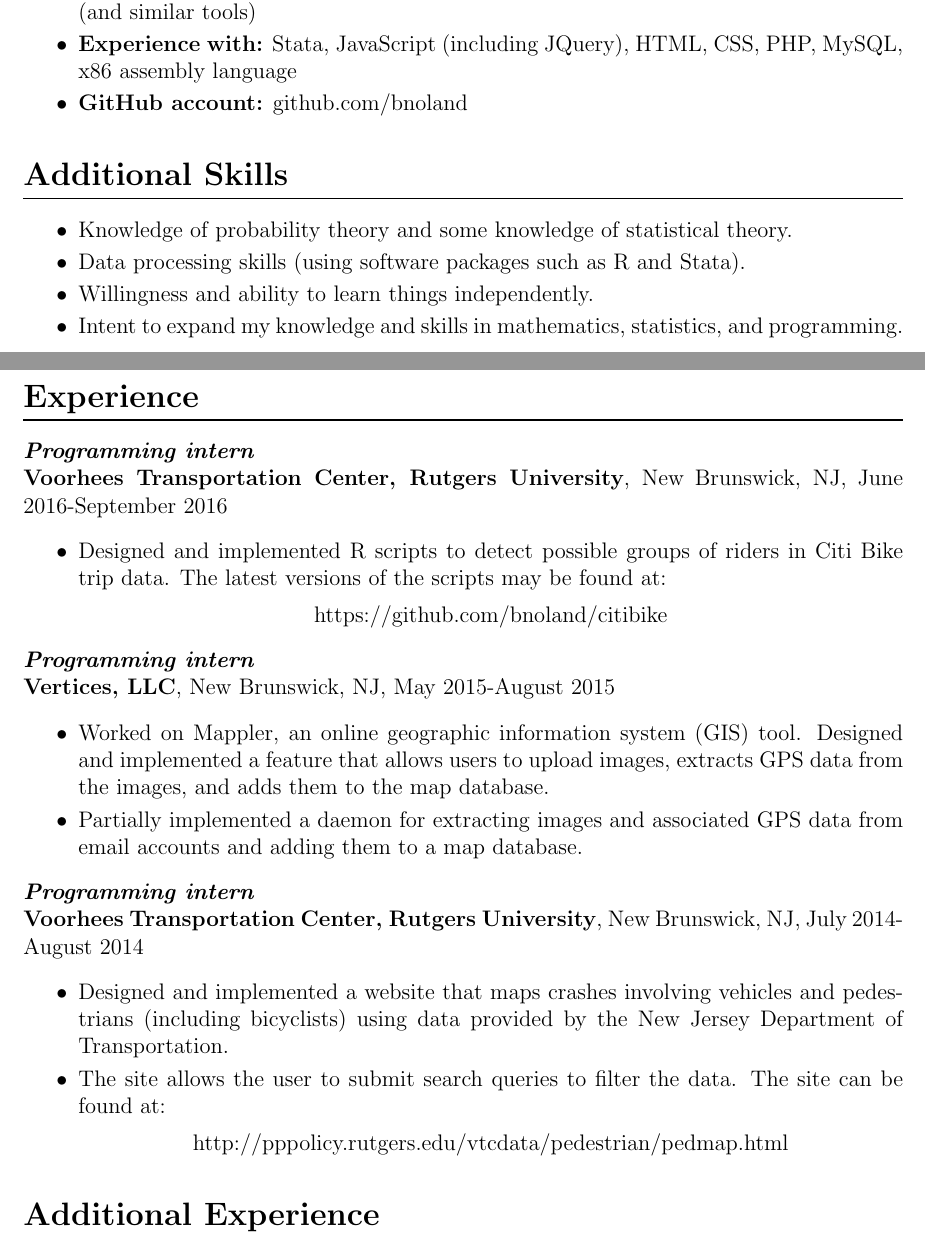
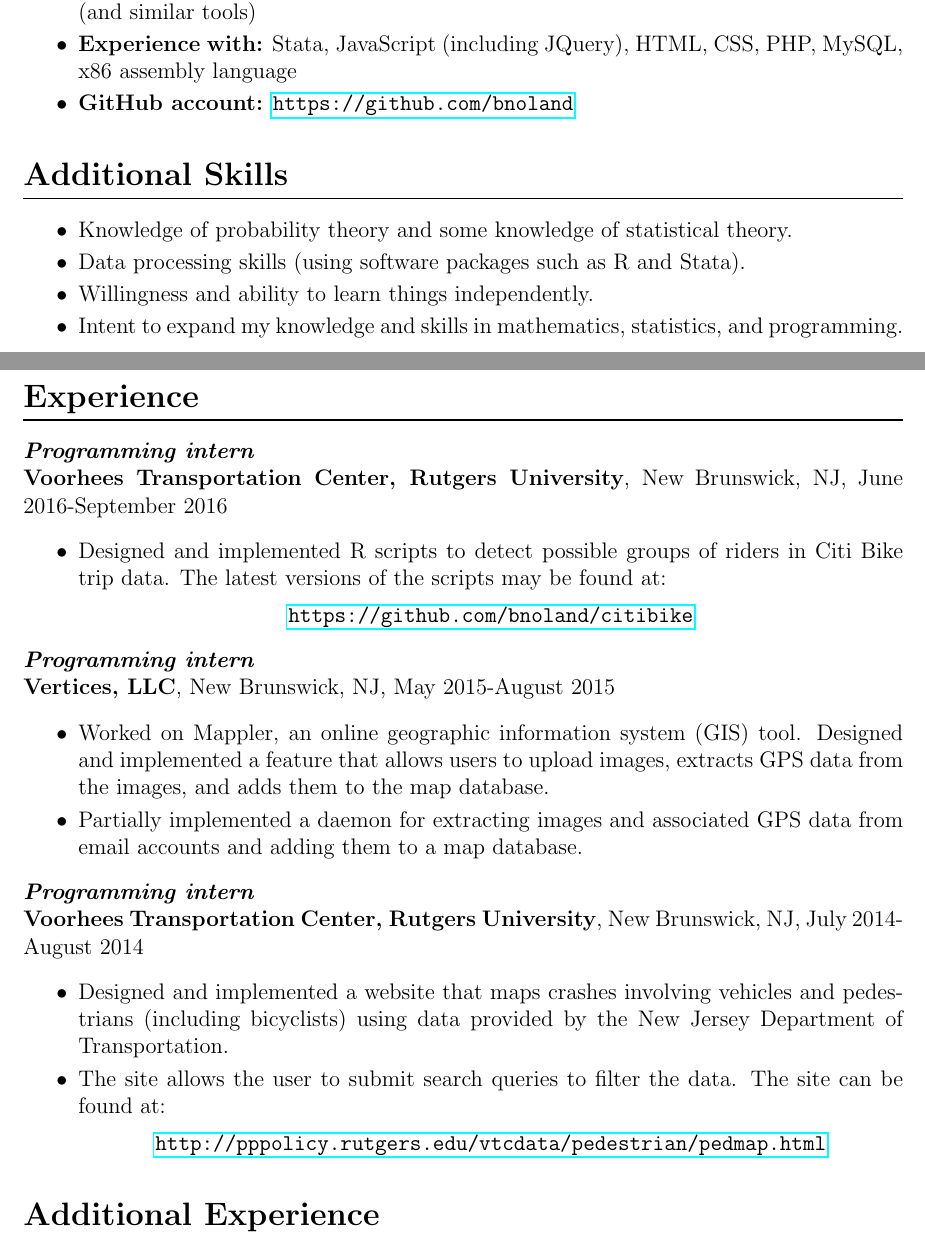
Before and after one commit to bnoland/resume, a LaTeX document (main2.tex): two parts of pages 1 and 2 of 3, joined at a grey line, cut so that both start at the same text. Compiled offline with pdfLaTeX.

Commit message:
Added clickable URLs to main2.tex.

```diff
--- a/main2.tex
+++ b/main2.tex
@@ -2,11 +2,11 @@
 \usepackage[top=1.25in, bottom=1.25in, left=1in, right=1in]{geometry}
 \usepackage{enumitem}
 \usepackage{titlesec}
+\usepackage{hyperref}
 
 \setlength\parindent{0cm}
 \setitemize{itemsep=-2pt}
 \titleformat{\section}{\normalfont\Large\bfseries}{\thesection}{1em}{}[{\titlerule[0.8pt]}]
-
 
 \begin{document}
 
@@ -51,7 +51,7 @@ Systems programming, data structures and algorithms \textit{(taken at Princeton
 \item
 \textbf{Experience with:} Stata, JavaScript (including JQuery), HTML, CSS, PHP, MySQL, x86 assembly language
 \item
-\textbf{GitHub account:} github.com/bnoland
+\textbf{GitHub account:} \url{https://github.com/bnoland}
 \end{itemize}
 
 \section*{Additional Skills}
@@ -75,7 +75,7 @@ Intent to expand my knowledge and skills in mathematics, statistics, and program
 \item
 Designed and implemented R scripts to detect possible groups of riders in Citi Bike trip data. The latest versions of the scripts may be found at:
 
-\centering{https://github.com/bnoland/citibike}
+\centering{\url{https://github.com/bnoland/citibike}}
 \end{itemize}
 
 \textit{\textbf{Programming intern}} \\
@@ -95,7 +95,7 @@ Designed and implemented a website that maps crashes involving vehicles and pede
 \item
 The site allows the user to submit search queries to filter the data. The site can be found at:
 
-\centering{http://pppolicy.rutgers.edu/vtcdata/pedestrian/pedmap.html}
+\centering{\url{http://pppolicy.rutgers.edu/vtcdata/pedestrian/pedmap.html}}
 \end{itemize}
 
 \section*{Additional Experience}
```
Also changed, not shown: main2.tex (2 more changed lines).
